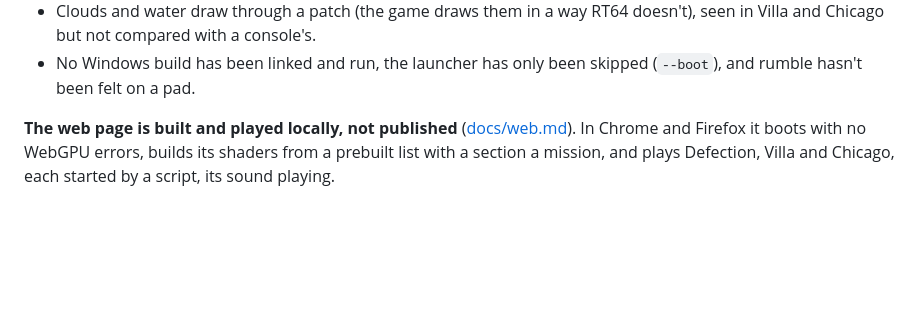
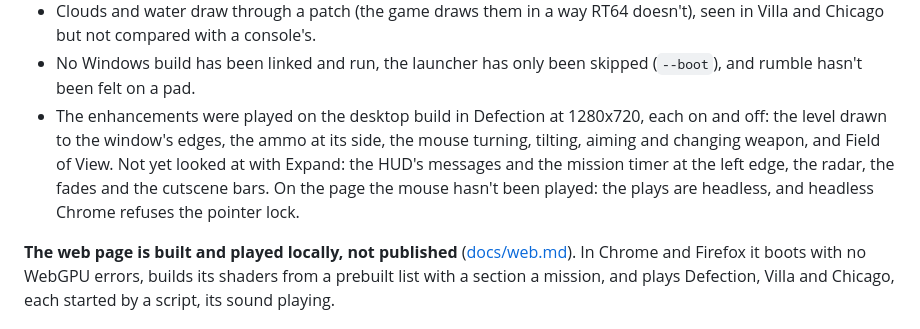
Before and after one commit to amazingalek/perfect-dark-recomp, a Markdown page: README.md, the part around the change. Drawn GitHub-style; blank space fills up the shorter version.

Commit message:
README and docs/web.md: what the enhancements were played with, and what they cost the page
Co-Authored-By: Claude Opus 5.5 <noreply@anthropic.com>

```diff
--- a/README.md
+++ b/README.md
@@ -29,6 +29,11 @@ Still wrong or not yet checked:
   not compared with a console's.
 - No Windows build has been linked and run, the launcher has only been skipped (`--boot`), and rumble hasn't been
   felt on a pad.
+- The enhancements were played on the desktop build in Defection at 1280x720, each on and off: the level drawn
+  to the window's edges, the ammo at its side, the mouse turning, tilting, aiming and changing weapon, and Field of
+  View. Not yet looked at with Expand: the HUD's messages and the mission timer at the left edge, the radar, the
+  fades and the cutscene bars. On the page the mouse hasn't been played: the plays are headless, and headless
+  Chrome refuses the pointer lock.
 
 **The web page is built and played locally, not published** ([docs/web.md](docs/web.md)). In Chrome and Firefox it
 boots with no WebGPU errors, builds its shaders from a prebuilt list with a section a mission, and plays Defection,
```
Also changed, not shown: docs/web.md (+11 -0 lines).
